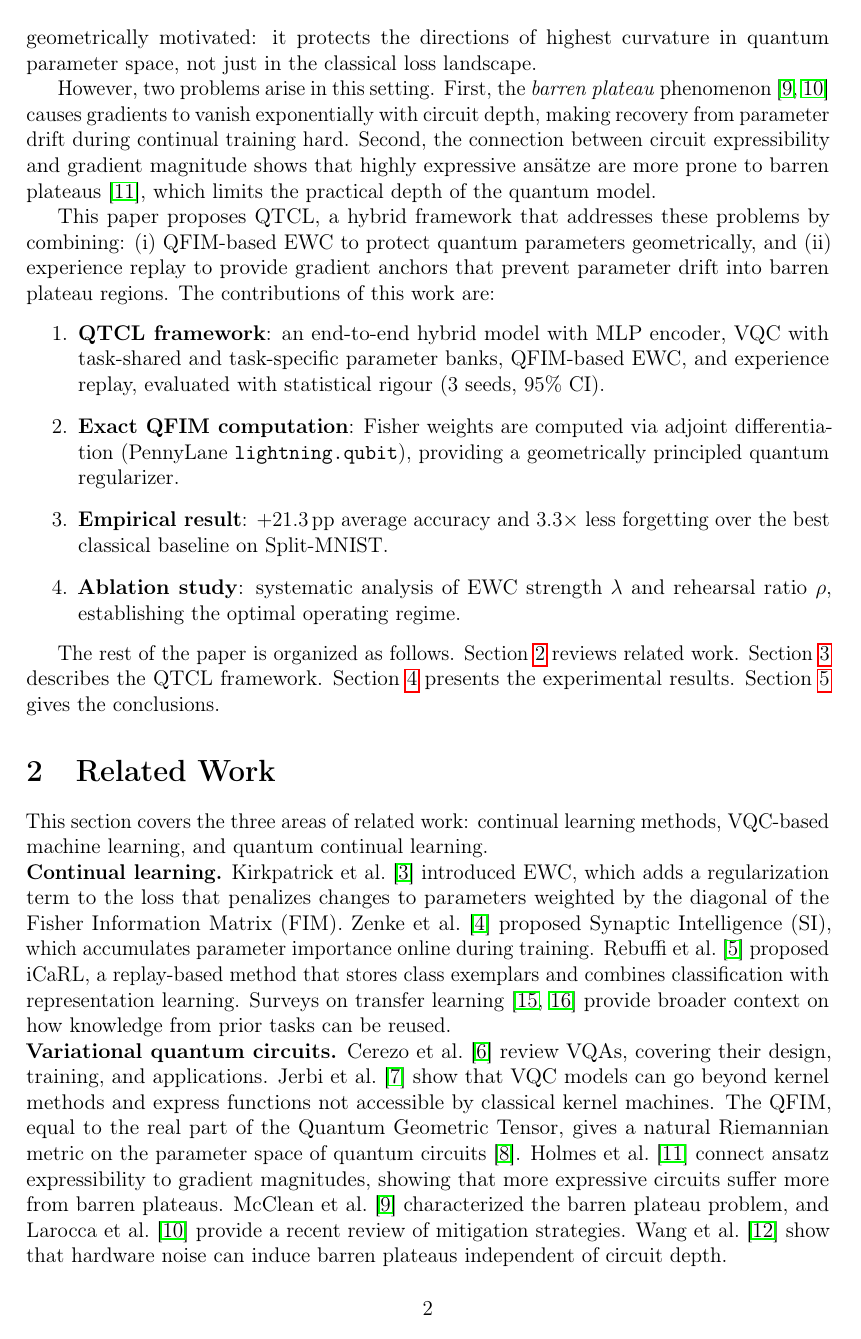
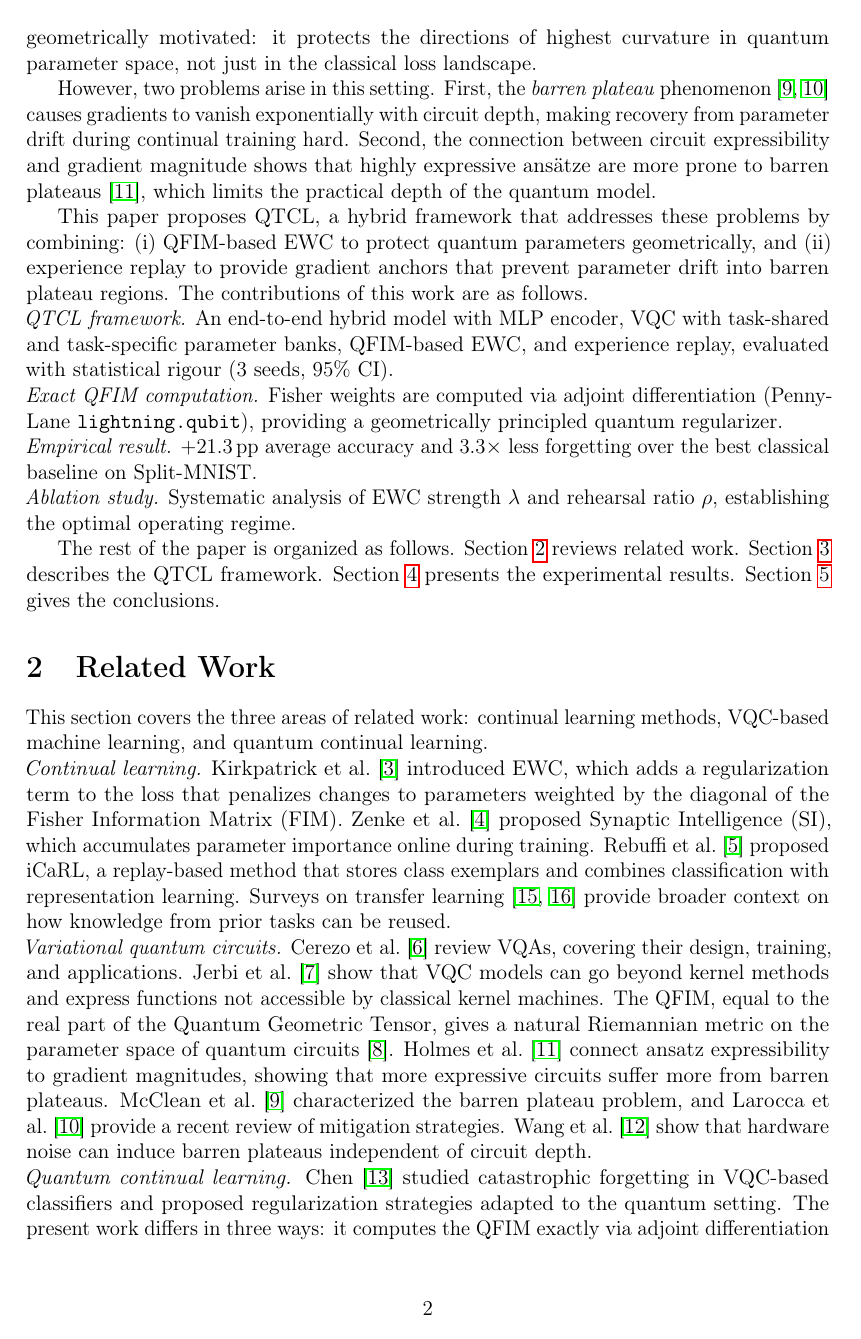
Before and after one commit to danimap27/qtcl-paper, a LaTeX paper (paper/quantics_main.tex): page 2 of 9. Compiled offline with pdfLaTeX.

Commit message:
style: remove bold text and enumerate lists, use prose paragraphs

```diff
--- a/paper/quantics_main.tex
+++ b/paper/quantics_main.tex
@@ -32,8 +32,8 @@
 \definecolor{taskorange}{RGB}{230,81,0}
 \definecolor{measgray}{RGB}{66,66,66}
 
-\title{\textbf{Quantum Continual Learning via Fisher EWC\\
-and Experience Replay in Variational Quantum Circuits}}
+\title{Quantum Continual Learning via Fisher EWC\\
+and Experience Replay in Variational Quantum Circuits}
 
 \author{D.~Mart\'{\i}n-P\'erez\textsuperscript{1} \and
         F.~Rodr\'{\i}guez-D\'{\i}az\textsuperscript{1} \and
@@ -113,19 +113,21 @@ This paper proposes QTCL, a hybrid framework that addresses these problems by
 combining: (i) QFIM-based EWC to protect quantum parameters geometrically, and
 (ii) experience replay to provide gradient anchors that prevent parameter drift
 into barren plateau regions.
-The contributions of this work are:
-\begin{enumerate}
-  \item \textbf{QTCL framework}: an end-to-end hybrid model with MLP encoder,
+The contributions of this work are as follows.
+
+\noindent\textit{QTCL framework.} An end-to-end hybrid model with MLP encoder,
 VQC with task-shared and task-specific parameter banks, QFIM-based EWC,
 and experience replay, evaluated with statistical rigour (3~seeds, 95\%~CI).
-  \item \textbf{Exact QFIM computation}: Fisher weights are computed via adjoint
+
+\noindent\textit{Exact QFIM computation.} Fisher weights are computed via adjoint
 differentiation (PennyLane \texttt{lightning.qubit}), providing a
 geometrically principled quantum regularizer.
-  \item \textbf{Empirical result}: $+21.3$\,pp average accuracy and $3.3\times$
+
+\noindent\textit{Empirical result.} $+21.3$\,pp average accuracy and $3.3\times$
 less forgetting over the best classical baseline on Split-MNIST.
-  \item \textbf{Ablation study}: systematic analysis of EWC strength $\lambda$
+
+\noindent\textit{Ablation study.} Systematic analysis of EWC strength $\lambda$
 and rehearsal ratio $\rho$, establishing the optimal operating regime.
-\end{enumerate}
 
 The rest of the paper is organized as follows.
 Section~\ref{sec:related} reviews related work.
@@ -140,7 +142,7 @@ Section~\ref{sec:conclusion} gives the conclusions.
 This section covers the three areas of related work: continual learning
 methods, VQC-based machine learning, and quantum continual learning.
 
-\noindent\textbf{Continual learning.}
+\noindent\textit{Continual learning.}
 Kirkpatrick et al.~\cite{kirkpatrick2017overcoming} introduced EWC, which adds
 a regularization term to the loss that penalizes changes to parameters
 weighted by the diagonal of the Fisher Information Matrix (FIM).
@@ -151,7 +153,7 @@ stores class exemplars and combines classification with representation learning.
 Surveys on transfer learning~\cite{Pan2010,Zhuang2021} provide broader
 context on how knowledge from prior tasks can be reused.
 
-\noindent\textbf{Variational quantum circuits.}
+\noindent\textit{Variational quantum circuits.}
 Cerezo et al.~\cite{cerezo2021variational} review VQAs, covering their design,
 training, and applications.
 Jerbi et al.~\cite{jerbi2023beyond} show that VQC models can go beyond kernel
```
Also changed, not shown: paper/quantics_main.tex (25 more changed lines). Lines whose indentation alone changed are shown as unchanged.
